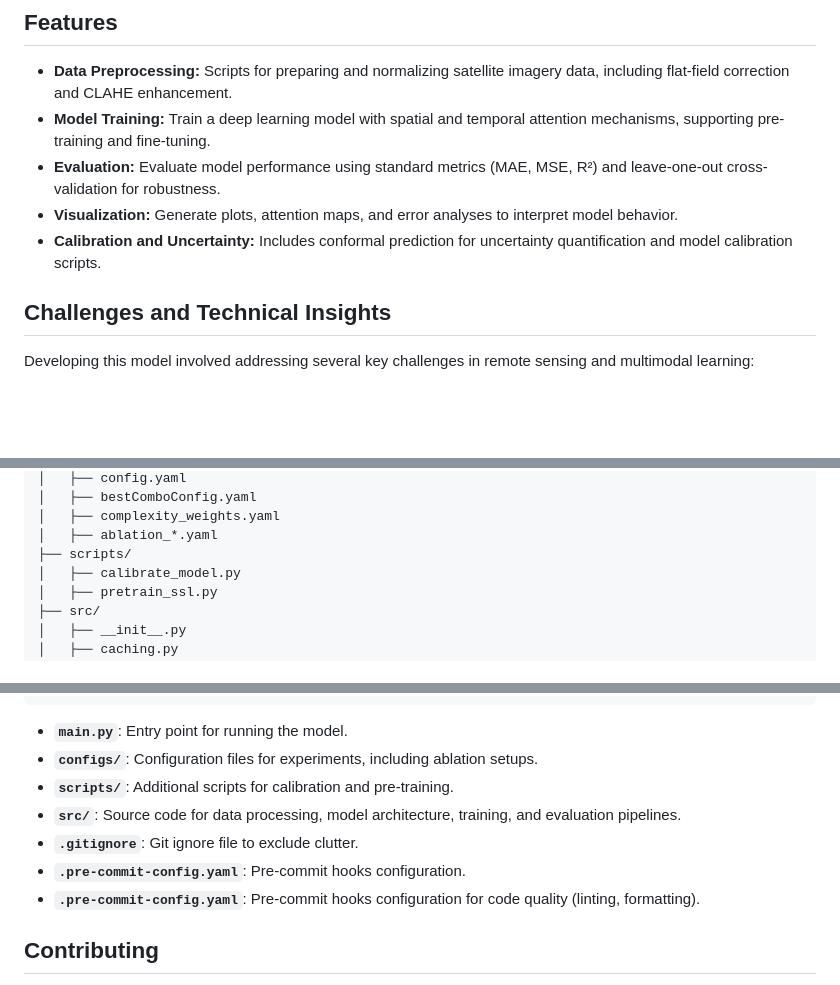
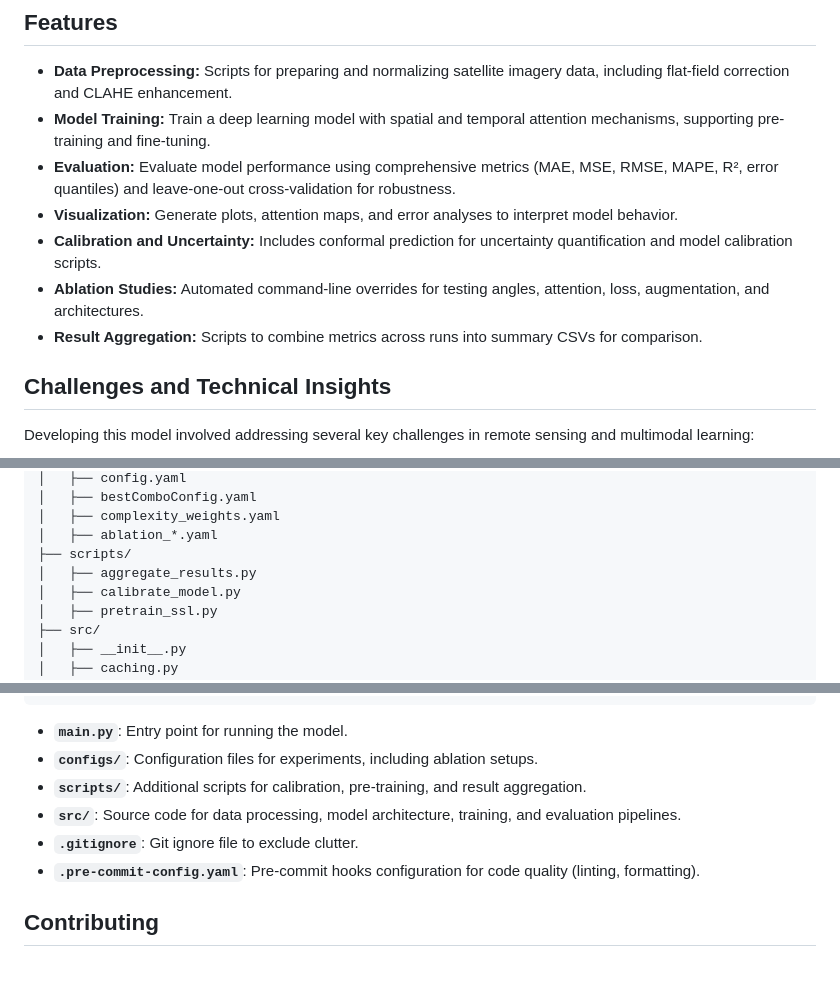
Before and after one commit to rylanmalarchick/cloudMLPublic, a Markdown page: README.md, 3 parts joined by grey strips. Rendered like a GitHub page; blank space fills up the shorter version.

Commit message:
Update README with enhanced evaluation metrics, ablation features, and result aggregation

```diff
--- a/README.md
+++ b/README.md
@@ -32,9 +32,11 @@ The training and evaluation pipeline is managed by `src/pipeline.py` and consist
 
 - **Data Preprocessing:** Scripts for preparing and normalizing satellite imagery data, including flat-field correction and CLAHE enhancement.
 - **Model Training:** Train a deep learning model with spatial and temporal attention mechanisms, supporting pre-training and fine-tuning.
-- **Evaluation:** Evaluate model performance using standard metrics (MAE, MSE, R²) and leave-one-out cross-validation for robustness.
+- **Evaluation:** Evaluate model performance using comprehensive metrics (MAE, MSE, RMSE, MAPE, R², error quantiles) and leave-one-out cross-validation for robustness.
 - **Visualization:** Generate plots, attention maps, and error analyses to interpret model behavior.
 - **Calibration and Uncertainty:** Includes conformal prediction for uncertainty quantification and model calibration scripts.
+- **Ablation Studies:** Automated command-line overrides for testing angles, attention, loss, augmentation, and architectures.
+- **Result Aggregation:** Scripts to combine metrics across runs into summary CSVs for comparison.
 
 ## Challenges and Technical Insights
 
@@ -132,6 +134,7 @@ Once obtained, place the data in the directory specified by `data_directory` in
 │   ├── complexity_weights.yaml
 │   ├── ablation_*.yaml
 ├── scripts/
+│   ├── aggregate_results.py
 │   ├── calibrate_model.py
 │   ├── pretrain_ssl.py
 ├── src/
@@ -157,10 +160,9 @@ Once obtained, place the data in the directory specified by `data_directory` in
 
 -   **`main.py`**: Entry point for running the model.
 -   **`configs/`**: Configuration files for experiments, including ablation setups.
--   **`scripts/`**: Additional scripts for calibration and pre-training.
+-   **`scripts/`**: Additional scripts for calibration, pre-training, and result aggregation.
 -   **`src/`**: Source code for data processing, model architecture, training, and evaluation pipelines.
 -   **`.gitignore`**: Git ignore file to exclude clutter.
--   **`.pre-commit-config.yaml`**: Pre-commit hooks configuration.
 -   **`.pre-commit-config.yaml`**: Pre-commit hooks configuration for code quality (linting, formatting).
 
 ## Contributing
```
